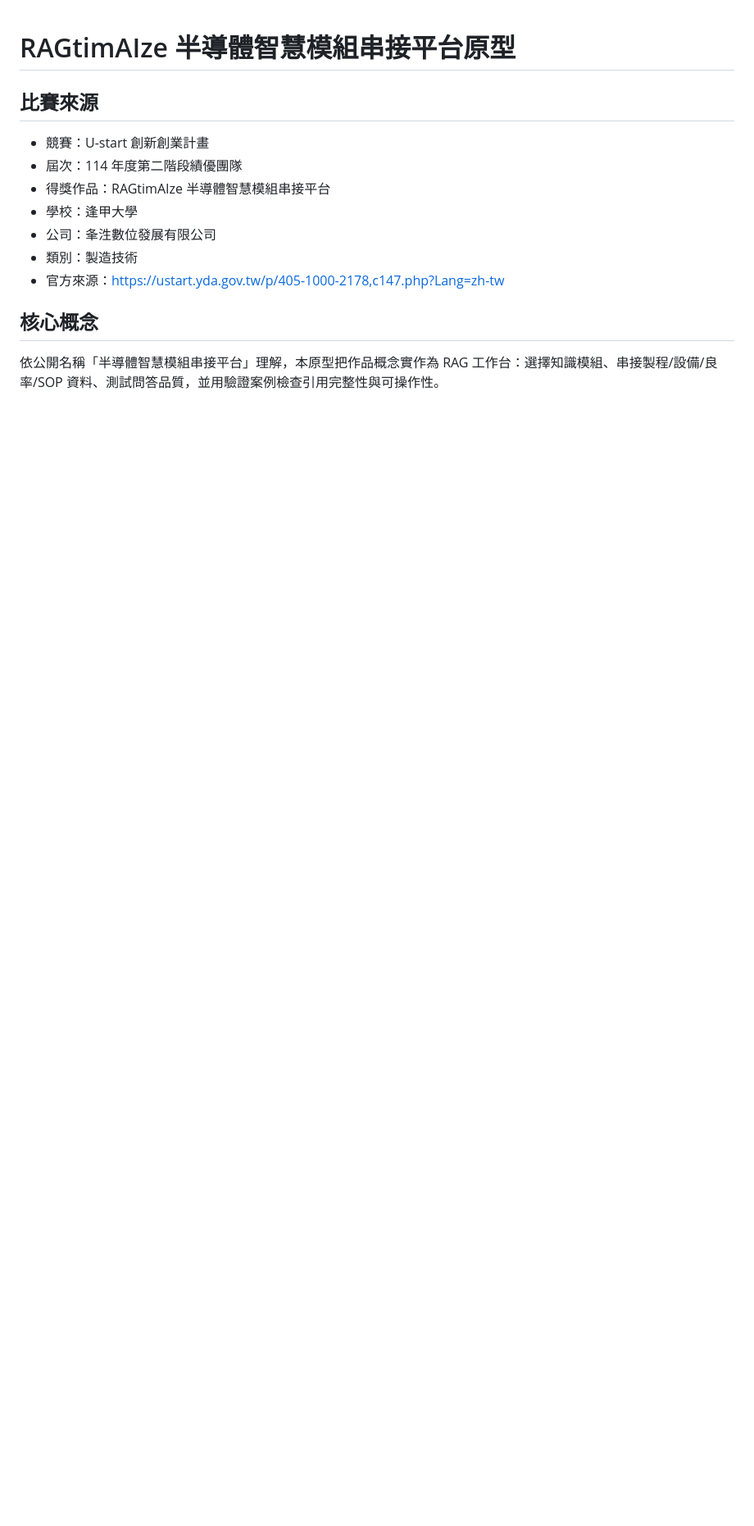
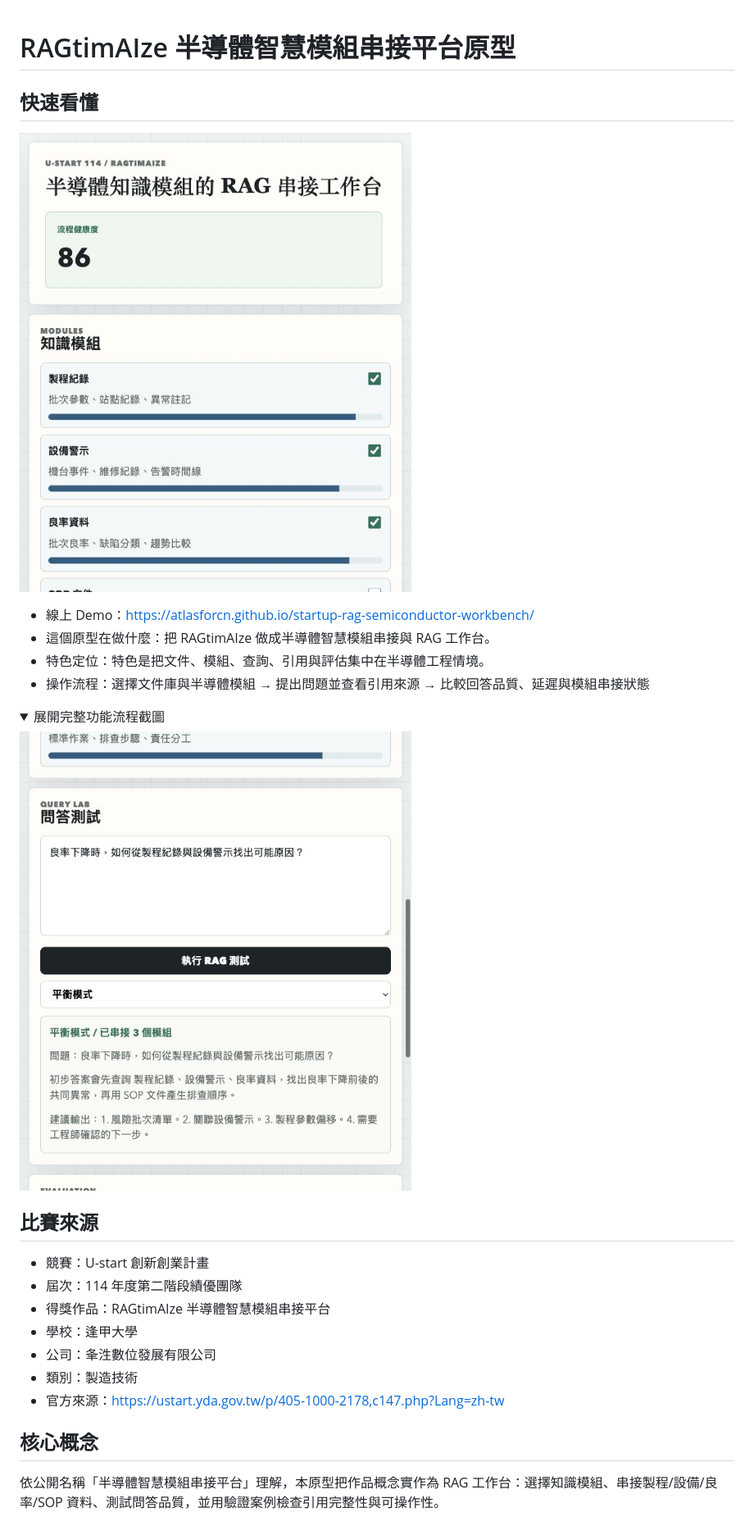
Before and after one commit to atlasforcn/startup-rag-semiconductor-workbench, a Markdown page: README.md, the part around one of its changes. Shown at 82% size. Rendered like a GitHub page; pictures changed too: docs/flow.png (added), docs/preview.png (added); folded sections open; blank space fills up the shorter version.

Commit message:
Add README walkthrough screenshots

```diff
--- a/README.md
+++ b/README.md
@@ -1 +1,16 @@
 # RAGtimAIze 半導體智慧模組串接平台原型
+
+## 快速看懂
+
+![startup-rag-semiconductor-workbench 功能截圖](docs/preview.png)
+
+- 線上 Demo：https://atlasforcn.github.io/startup-rag-semiconductor-workbench/
+- 這個原型在做什麼：把 RAGtimAIze 做成半導體智慧模組串接與 RAG 工作台。
+- 特色定位：特色是把文件、模組、查詢、引用與評估集中在半導體工程情境。
+- 操作流程：選擇文件庫與半導體模組 → 提出問題並查看引用來源 → 比較回答品質、延遲與模組串接狀態
+
+<details>
+<summary>展開完整功能流程截圖</summary>
+
+![startup-rag-semiconductor-workbench 完整功能流程截圖](docs/flow.png)
+
```
Also changed, not shown: other parts of README.md (+1 -0 lines).
